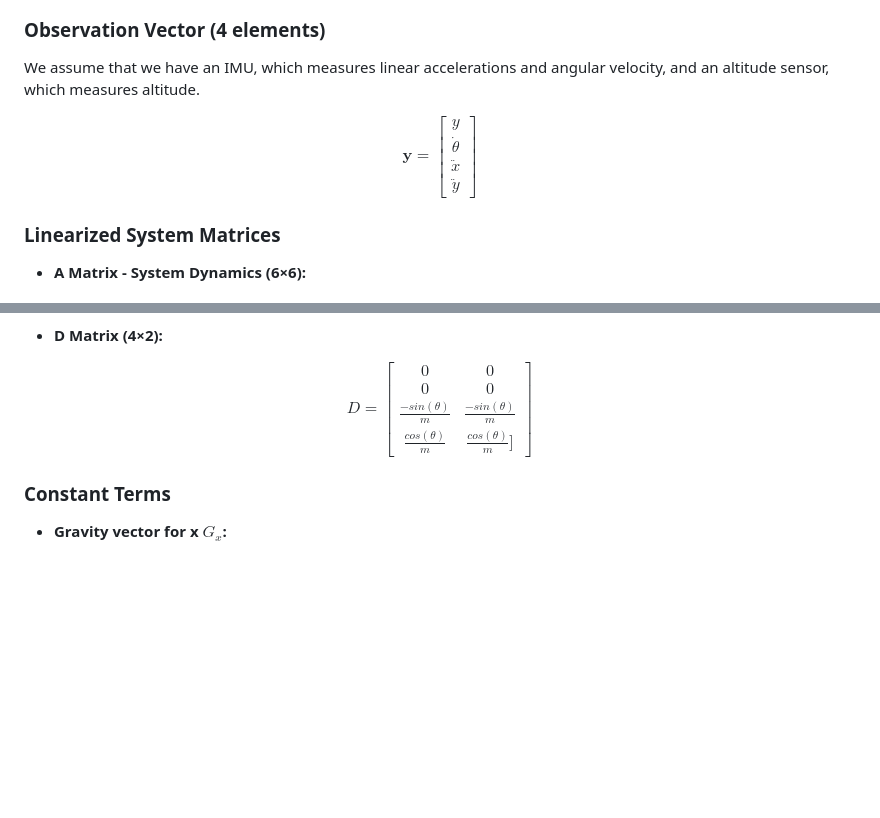
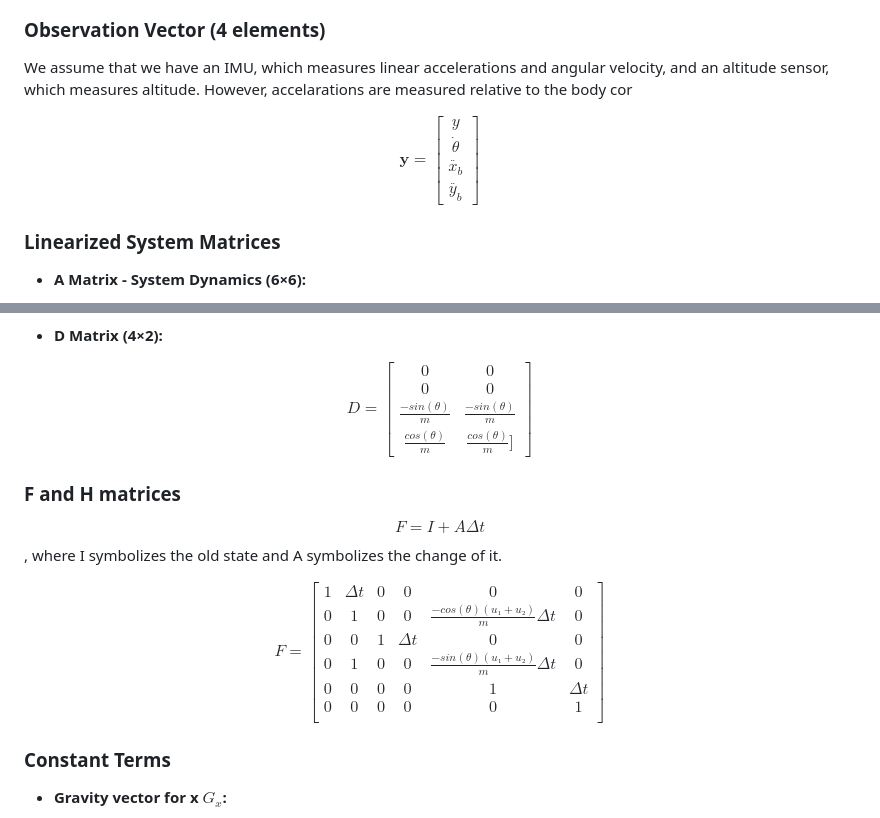
Before and after one commit to Arseni10Lk/Planar-Quadrotor, a Markdown page: README.md, 2 parts joined by grey strips. GitHub-like rendering; blank space fills up the shorter version.

Commit message:
Add F matrix

```diff
--- a/README.md
+++ b/README.md
@@ -70,15 +70,15 @@ u_2
 \end{bmatrix}
 $$
 ### Observation Vector (4 elements)
-We assume that we have an IMU, which measures linear accelerations and angular velocity, and an altitude sensor, which measures altitude.
+We assume that we have an IMU, which measures linear accelerations and angular velocity, and an altitude sensor, which measures altitude. However, accelarations are measured relative to the body cor
 
 $$
 \mathbf{y} =
 \begin{bmatrix}
 y \\
 \dot{\theta} \\
-\ddot{x} \\
-\ddot{y}
+\ddot{x_b} \\
+\ddot{y_b}
 \end{bmatrix}
 $$
 
@@ -131,6 +131,21 @@ D = \begin{bmatrix}
 \end{bmatrix}
 $$
 
+### F and H matrices
+
+$$F = I + A \Delta t$$, where I symbolizes the old state and A symbolizes the change of it.
+
+$$
+F = \begin{bmatrix}
+1 & \Delta t & 0 & 0 & 0 & 0 \\
+0 & 1 & 0 & 0 & \frac{-cos(θ)(u₁+u₂)}{m} \Delta t & 0 \\
+0 & 0 & 1 & \Delta t & 0 & 0 \\
+0 & 1 & 0 & 0 & \frac{-sin(θ)(u₁+u₂)}{m} \Delta t & 0 \\
+0 & 0 & 0 & 0 & 1 & \Delta t \\
+0 & 0 & 0 & 0 & 0 & 1 \\
+\end{bmatrix}
+$$
+
 ### Constant Terms
 
 * **Gravity vector for x $G_x$:**
```
Also changed, not shown: other parts of README.md (+1 -0 lines).
